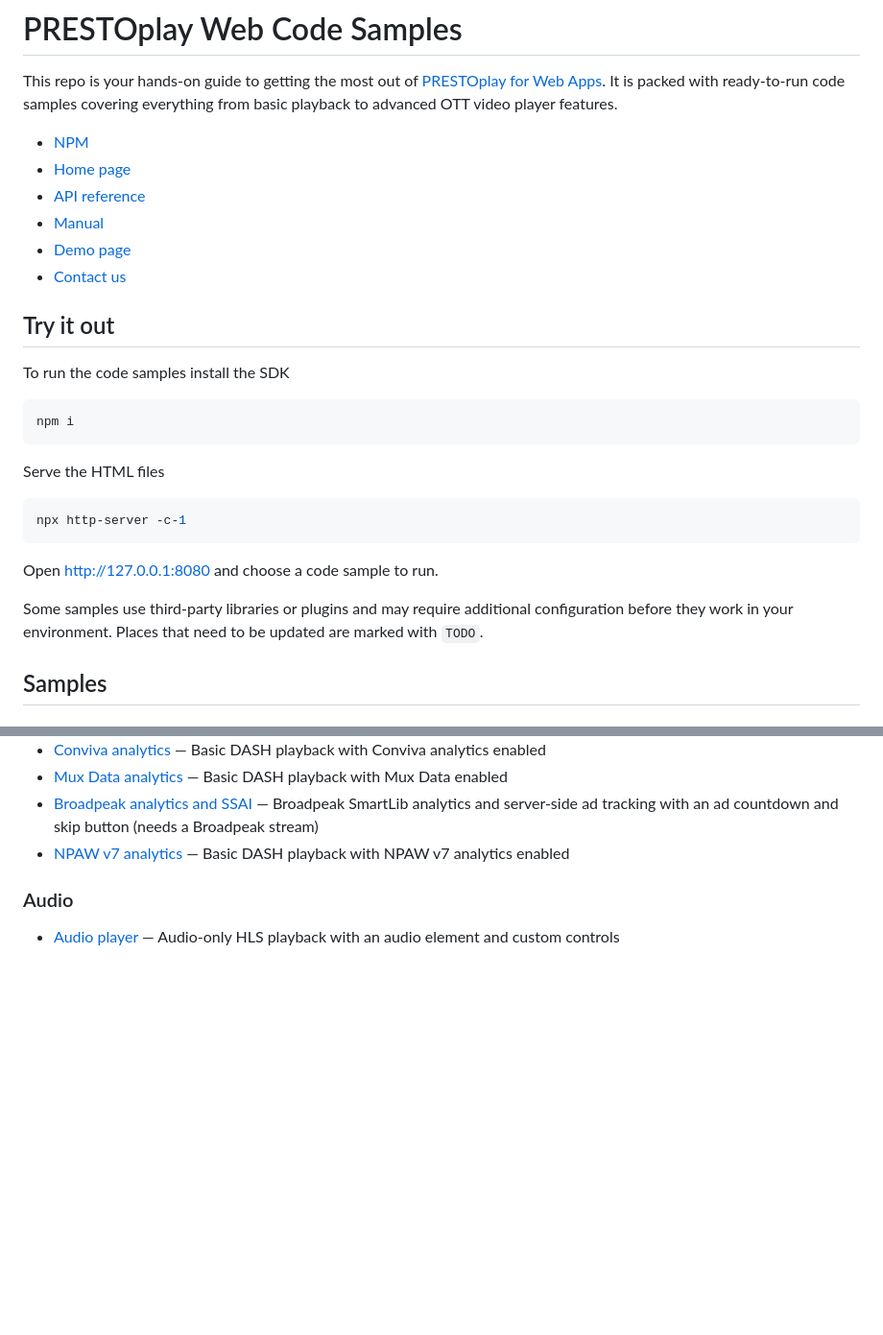
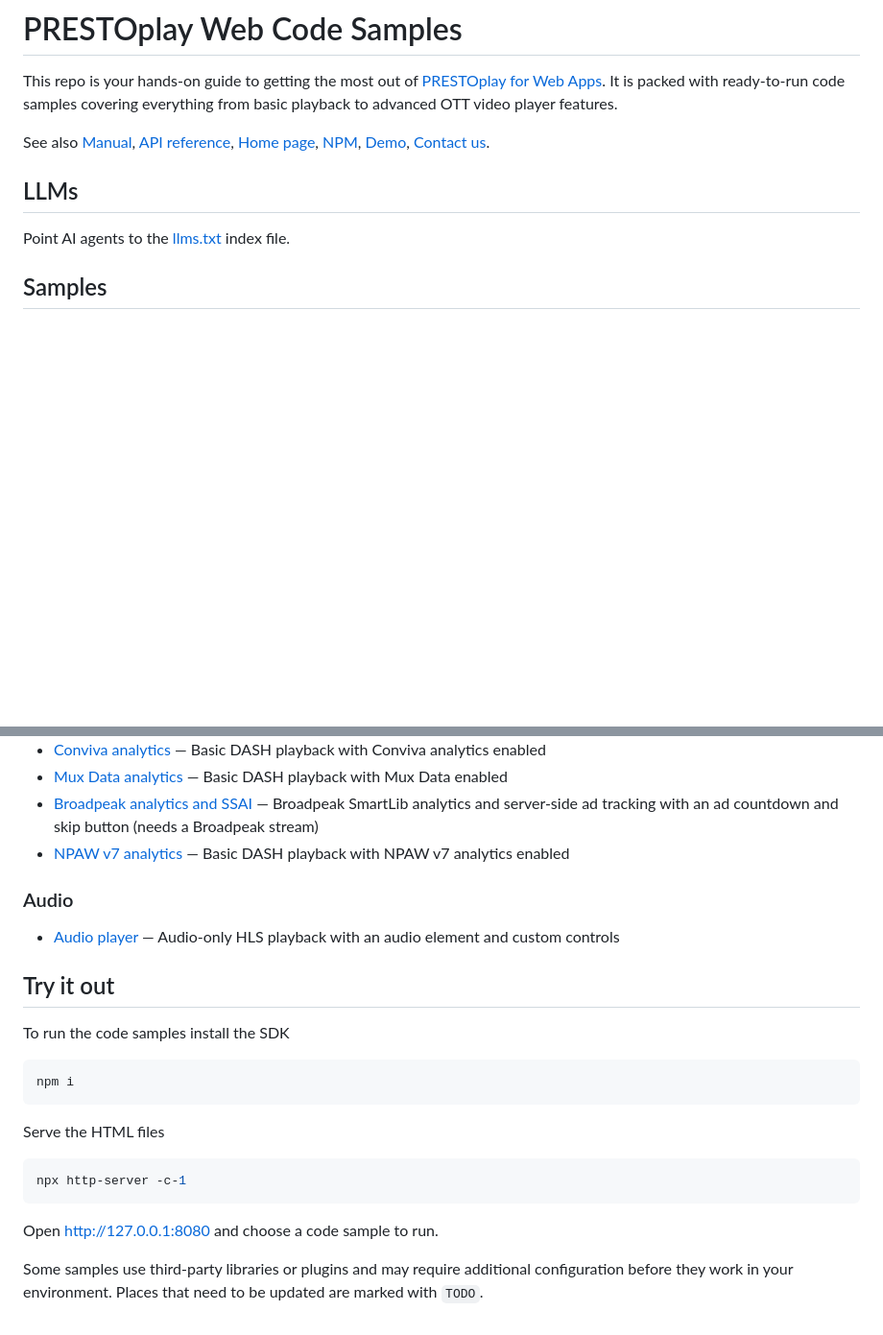
Before and after one commit to castlabs/prestoplay-web-code-samples, a Markdown page: README.md, 2 parts joined by grey strips. Shown at 96% size. Drawn GitHub-style; blank space fills up the shorter version.

Commit message:
DE-8922: Link the llms.txt index from the README (#8)
Co-authored-by: Claude Opus 5.5 <noreply@anthropic.com>

````diff
--- a/README.md
+++ b/README.md
@@ -4,32 +4,17 @@ This repo is your hands-on guide to getting the most out of [PRESTOplay
 for Web Apps]. It is packed with ready-to-run code samples covering everything
 from basic playback to advanced OTT video player features.
 
-- [NPM](https://www.npmjs.com/package/@castlabs/prestoplay)
-- [Home page](https://castlabs.com/playback/prestoplay/browsers/)
-- [API reference](https://players.castlabs.com/web/latest/docs/api)
-- [Manual](https://docs.castlabs.com/prestoplay/web/)
-- [Demo page](https://demo.castlabs.com/)
-- [Contact us](https://castlabs.com/contact/)
+See also
+[Manual](https://docs.castlabs.com/prestoplay/web/),
+[API reference](https://players.castlabs.com/web/latest/docs/api),
+[Home page](https://castlabs.com/playback/prestoplay/browsers/),
+[NPM](https://www.npmjs.com/package/@castlabs/prestoplay),
+[Demo](https://demo.castlabs.com/),
+[Contact us](https://castlabs.com/contact/).
 
-## Try it out
+## LLMs
 
-To run the code samples install the SDK
-
-```sh
-npm i
-```
-
-Serve the HTML files
-
-```sh
-npx http-server -c-1
-```
-
-Open http://127.0.0.1:8080 and choose a code sample to run.
-
-Some samples use third-party libraries or plugins and may require additional
-configuration before they work in your environment. Places that need to be
-updated are marked with `TODO`.
+Point AI agents to the [llms.txt](llms.txt) index file.
 
 ## Samples
 
@@ -128,3 +113,23 @@ updated are marked with `TODO`.
 - [Audio player](examples/audio/audio.html) — Audio-only HLS playback with an audio element and custom controls
 
 [PRESTOplay for Web Apps]: https://demo.castlabs.com/
+
+## Try it out
+
+To run the code samples install the SDK
+
+```sh
+npm i
+```
+
+Serve the HTML files
+
+```sh
+npx http-server -c-1
+```
+
+Open http://127.0.0.1:8080 and choose a code sample to run.
+
+Some samples use third-party libraries or plugins and may require additional
+configuration before they work in your environment. Places that need to be
+updated are marked with `TODO`.
````
